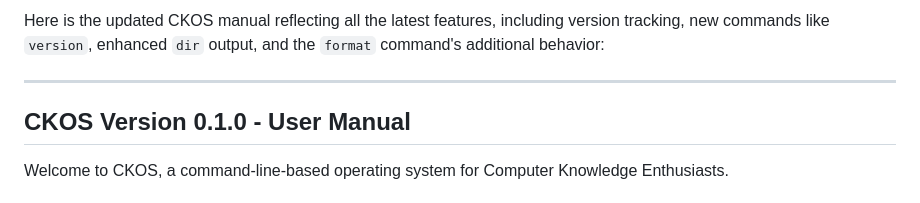
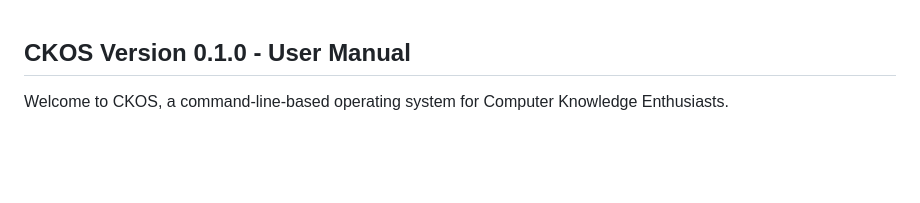
Before and after one commit to foremanlearning/CKOS, a Markdown page: README.md, the part around the change. Rendered like a GitHub page; blank space fills up the shorter version.

```diff
--- a/README.md
+++ b/README.md
@@ -1,6 +1,3 @@
-Here is the updated CKOS manual reflecting all the latest features, including version tracking, new commands like `version`, enhanced `dir` output, and the `format` command's additional behavior:
-
----
 
 ## CKOS Version 0.1.0 - User Manual
 
```
